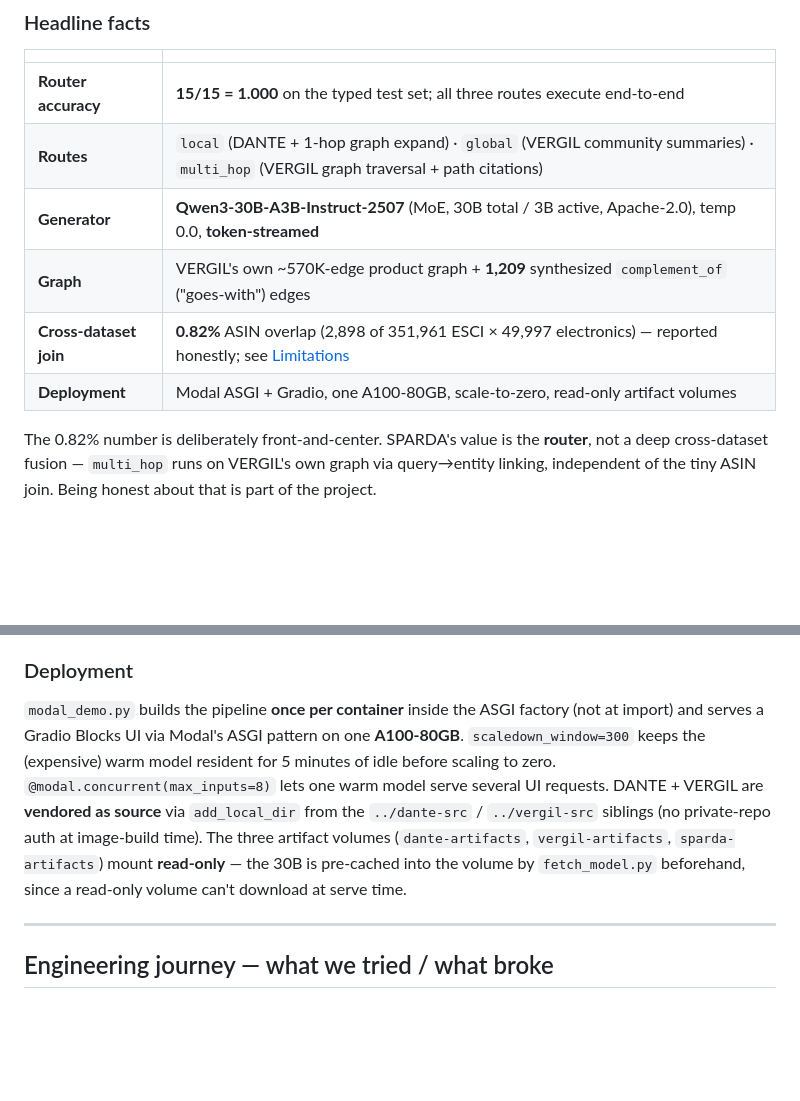
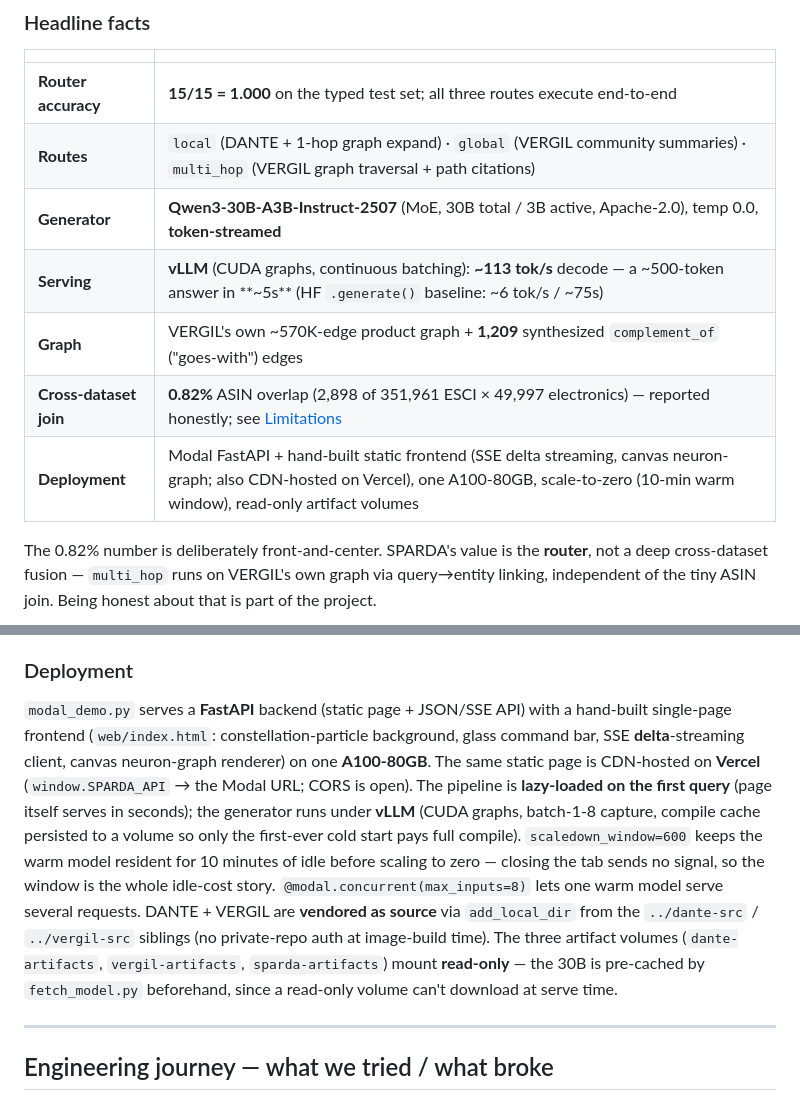
Before and after one commit to DestroyorahSignus/sparda, a Markdown page: README.md, 2 parts joined by grey strips. GitHub-like rendering; blank space fills up the shorter version.

```diff
--- a/README.md
+++ b/README.md
@@ -25,9 +25,10 @@ honest list of real bugs fixed to get there (see [Engineering journey](#engineer
 | **Router accuracy** | **15/15 = 1.000** on the typed test set; all three routes execute end-to-end |
 | **Routes** | `local` (DANTE + 1-hop graph expand) · `global` (VERGIL community summaries) · `multi_hop` (VERGIL graph traversal + path citations) |
 | **Generator** | **Qwen3-30B-A3B-Instruct-2507** (MoE, 30B total / 3B active, Apache-2.0), temp 0.0, **token-streamed** |
+| **Serving** | **vLLM** (CUDA graphs, continuous batching): **~113 tok/s** decode — a ~500-token answer in **~5s** (HF `.generate()` baseline: ~6 tok/s / ~75s) |
 | **Graph** | VERGIL's own ~570K-edge product graph + **1,209** synthesized `complement_of` ("goes-with") edges |
 | **Cross-dataset join** | **0.82%** ASIN overlap (2,898 of 351,961 ESCI × 49,997 electronics) — reported honestly; see [Limitations](#limitations) |
-| **Deployment** | Modal ASGI + Gradio, one A100-80GB, scale-to-zero, read-only artifact volumes |
+| **Deployment** | Modal FastAPI + hand-built static frontend (SSE delta streaming, canvas neuron-graph; also CDN-hosted on Vercel), one A100-80GB, scale-to-zero (10-min warm window), read-only artifact volumes |
 
 The 0.82% number is deliberately front-and-center. SPARDA's value is the **router**, not a
 deep cross-dataset fusion — `multi_hop` runs on VERGIL's own graph via query→entity linking,
@@ -154,15 +155,20 @@ functions, so the module imports fine in CI where neither dependency is installe
 
 ### Deployment
 
-`modal_demo.py` builds the pipeline **once per container** inside the ASGI factory (not at
-import) and serves a Gradio Blocks UI via Modal's ASGI pattern on one **A100-80GB**.
-`scaledown_window=300` keeps the (expensive) warm model resident for 5 minutes of idle before
-scaling to zero. `@modal.concurrent(max_inputs=8)` lets one warm model serve several UI
-requests. DANTE + VERGIL are **vendored as source** via `add_local_dir` from the
-`../dante-src` / `../vergil-src` siblings (no private-repo auth at image-build time). The
-three artifact volumes (`dante-artifacts`, `vergil-artifacts`, `sparda-artifacts`) mount
-**read-only** — the 30B is pre-cached into the volume by `fetch_model.py` beforehand, since a
-read-only volume can't download at serve time.
+`modal_demo.py` serves a **FastAPI** backend (static page + JSON/SSE API) with a hand-built
+single-page frontend (`web/index.html`: constellation-particle background, glass command bar,
+SSE **delta**-streaming client, canvas neuron-graph renderer) on one **A100-80GB**. The same
+static page is CDN-hosted on **Vercel** (`window.SPARDA_API` → the Modal URL; CORS is open).
+The pipeline is **lazy-loaded on the first query** (page itself serves in seconds); the
+generator runs under **vLLM** (CUDA graphs, batch-1-8 capture, compile cache persisted to a
+volume so only the first-ever cold start pays full compile). `scaledown_window=600` keeps the
+warm model resident for 10 minutes of idle before scaling to zero — closing the tab sends no
+signal, so the window is the whole idle-cost story. `@modal.concurrent(max_inputs=8)` lets
+one warm model serve several requests. DANTE + VERGIL are **vendored as source** via
+`add_local_dir` from the `../dante-src` / `../vergil-src` siblings (no private-repo auth at
+image-build time). The three artifact volumes (`dante-artifacts`, `vergil-artifacts`,
+`sparda-artifacts`) mount **read-only** — the 30B is pre-cached by `fetch_model.py`
+beforehand, since a read-only volume can't download at serve time.
 
 ---
 
```
Also changed, not shown: other parts of README.md (+48 -1 lines).
